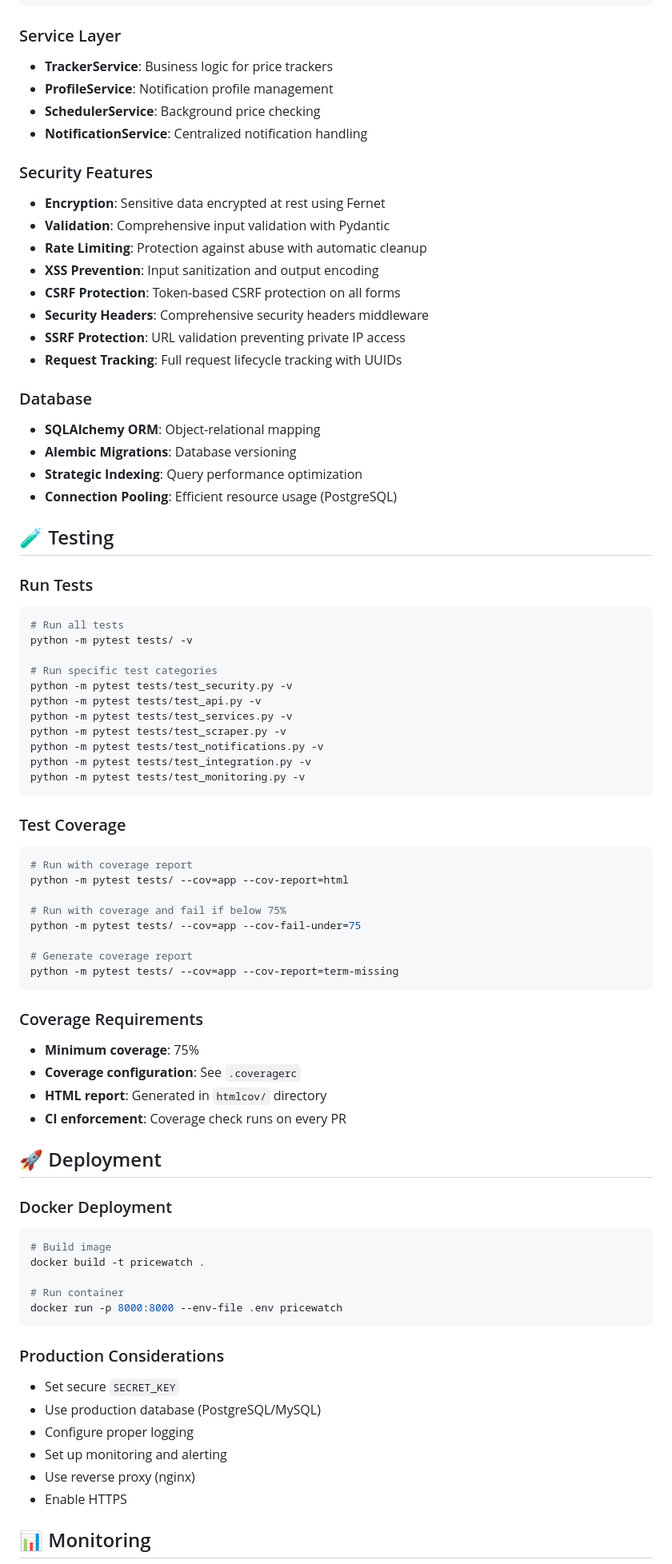
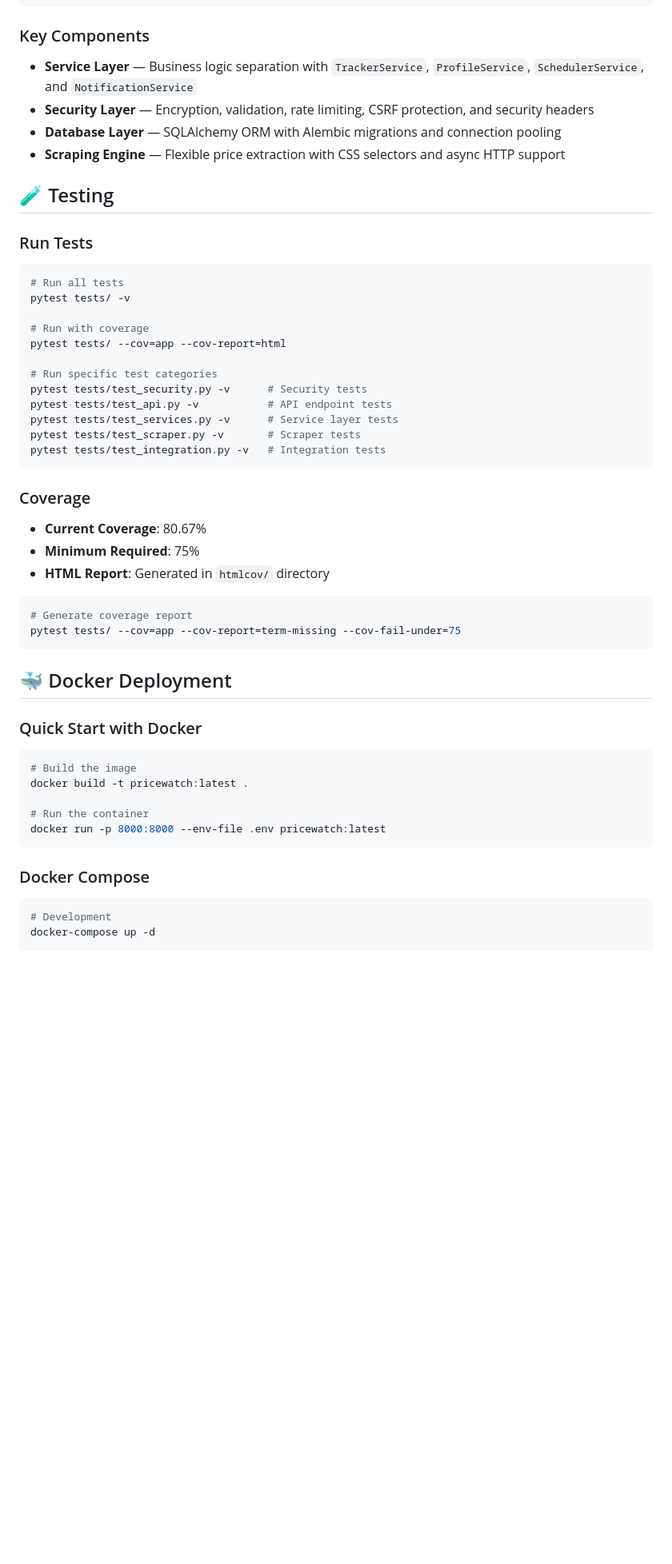
Before and after one commit to 24Skater/pricewatch, a Markdown page: README.md, the part around one of its changes. Shown at 80% size. Drawn GitHub-style; blank space fills up the shorter version.

````diff
--- a/README.md
+++ b/README.md
@@ -237,81 +219,58 @@ TWILIO_FROM_NUMBER=your-twilio-number
 └───────────────────────────────────────────────────────────┘
 ```
 
-### Service Layer
-- **TrackerService**: Business logic for price trackers
-- **ProfileService**: Notification profile management
-- **SchedulerService**: Background price checking
-- **NotificationService**: Centralized notification handling
+### Key Components
 
-### Security Features
-- **Encryption**: Sensitive data encrypted at rest using Fernet
-- **Validation**: Comprehensive input validation with Pydantic
-- **Rate Limiting**: Protection against abuse with automatic cleanup
-- **XSS Prevention**: Input sanitization and output encoding
-- **CSRF Protection**: Token-based CSRF protection on all forms
-- **Security Headers**: Comprehensive security headers middleware
-- **SSRF Protection**: URL validation preventing private IP access
-- **Request Tracking**: Full request lifecycle tracking with UUIDs
-
-### Database
-- **SQLAlchemy ORM**: Object-relational mapping
-- **Alembic Migrations**: Database versioning
-- **Strategic Indexing**: Query performance optimization
-- **Connection Pooling**: Efficient resource usage (PostgreSQL)
+- **Service Layer** — Business logic separation with `TrackerService`, `ProfileService`, `SchedulerService`, and `NotificationService`
+- **Security Layer** — Encryption, validation, rate limiting, CSRF protection, and security headers
+- **Database Layer** — SQLAlchemy ORM with Alembic migrations and connection pooling
+- **Scraping Engine** — Flexible price extraction with CSS selectors and async HTTP support
 
 ## 🧪 Testing
 
 ### Run Tests
+
 ```bash
 # Run all tests
-python -m pytest tests/ -v
+pytest tests/ -v
+
+# Run with coverage
+pytest tests/ --cov=app --cov-report=html
 
 # Run specific test categories
-python -m pytest tests/test_security.py -v
-python -m pytest tests/test_api.py -v
-python -m pytest tests/test_services.py -v
-python -m pytest tests/test_scraper.py -v
-python -m pytest tests/test_notifications.py -v
-python -m pytest tests/test_integration.py -v
-python -m pytest tests/test_monitoring.py -v
+pytest tests/test_security.py -v      # Security tests
+pytest tests/test_api.py -v           # API endpoint tests
+pytest tests/test_services.py -v      # Service layer tests
+pytest tests/test_scraper.py -v       # Scraper tests
+pytest tests/test_integration.py -v   # Integration tests
 ```
 
-### Test Coverage
+### Coverage
+
+- **Current Coverage**: 80.67%
+- **Minimum Required**: 75%
+- **HTML Report**: Generated in `htmlcov/` directory
+
 ```bash
-# Run with coverage report
-python -m pytest tests/ --cov=app --cov-report=html
-
-# Run with coverage and fail if below 75%
-python -m pytest tests/ --cov=app --cov-fail-under=75
-
 # Generate coverage report
-python -m pytest tests/ --cov=app --cov-report=term-missing
+pytest tests/ --cov=app --cov-report=term-missing --cov-fail-under=75
 ```
 
-### Coverage Requirements
-- **Minimum coverage**: 75%
-- **Coverage configuration**: See `.coveragerc`
-- **HTML report**: Generated in `htmlcov/` directory
-- **CI enforcement**: Coverage check runs on every PR
+## 🐳 Docker Deployment
 
-## 🚀 Deployment
+### Quick Start with Docker
 
-### Docker Deployment
 ```bash
-# Build image
-docker build -t pricewatch .
+# Build the image
+docker build -t pricewatch:latest .
 
-# Run container
-docker run -p 8000:8000 --env-file .env pricewatch
+# Run the container
+docker run -p 8000:8000 --env-file .env pricewatch:latest
 ```
 
-### Production Considerations
-- Set secure `SECRET_KEY`
-- Use production database (PostgreSQL/MySQL)
-- Configure proper logging
-- Set up monitoring and alerting
-- Use reverse proxy (nginx)
-- Enable HTTPS
+### Docker Compose
 
-## 📊 Monitoring
+```bash
+# Development
+docker-compose up -d
 
````
Also changed, not shown: other parts of README.md (+193 -159 lines).
